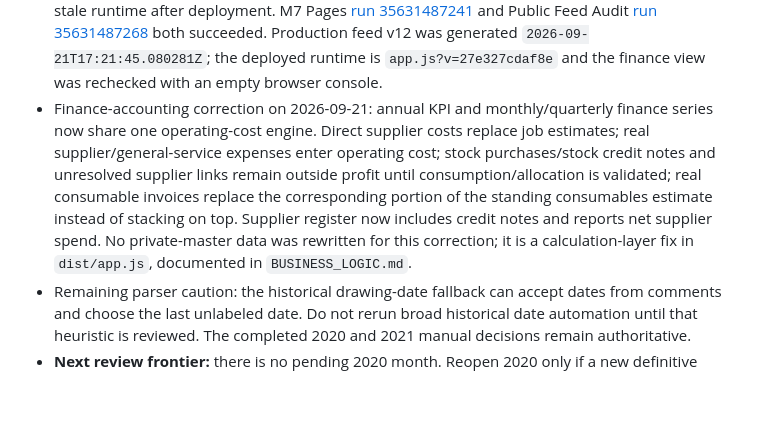
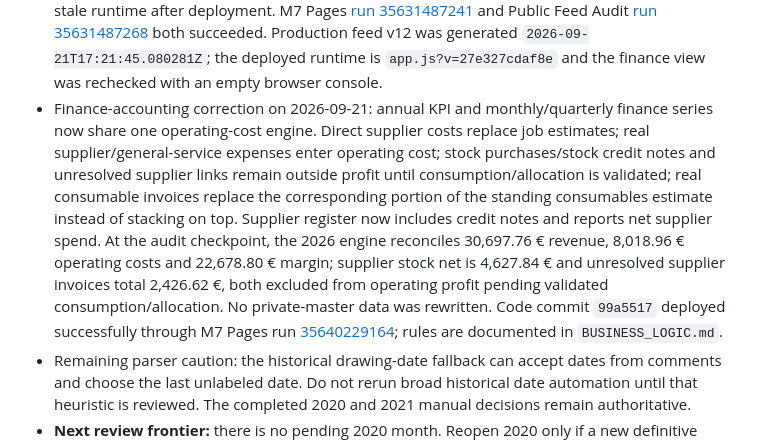
Before and after one commit to mamg97/litos-control-interno, a Markdown page: PROJECT_CONTEXT.md, the part around the change. GitHub-like rendering; blank space fills up the shorter version.

Commit message:
Record deployed finance reconciliation

```diff
--- a/PROJECT_CONTEXT.md
+++ b/PROJECT_CONTEXT.md
@@ -94,7 +94,7 @@ This second pass has already recovered/corrected cases such as wrong internal li
 - Supplier documents are linked to a LITOS order only when the invoice itself provides a unique, corroborated identity match. One Hotmail invoice meets that standard and is materialized as `Coste directo real (€)` for order 7869; all other newly registered documents remain stock, workshop overhead, general service or pending-link expenses. A supplier credit note remains recorded as a negative expense against the corrected stock purchase. The private master retains folder, document and source-message traceability; the public feed must continue to omit message URLs and private document contents.
 - Mailbox review checkpoint: invoice-focused incoming-mail coverage for both workshop accounts is current through 2026-09-21. Future reviews must search both accounts, inspect the actual attachment, reject documents billed to unrelated recipients, prefer corrected/later versions, and check references globally before adding rows.
 - Final supplier-expense publication is guarded by commit `e58b6a3`. Browser validation then exposed a Pages-only finance-chart error caused by the mobile artifact patch; `2bda0c9` declares the compact chart mode and `de3bf89` content-versions `app.js` so browsers cannot retain a stale runtime after deployment. M7 Pages [run 35631487241](https://github.com/mamg97/litos-control-interno/actions/runs/35631487241) and Public Feed Audit [run 35631487268](https://github.com/mamg97/litos-control-interno/actions/runs/35631487268) both succeeded. Production feed v12 was generated `2026-09-21T17:21:45.080281Z`; the deployed runtime is `app.js?v=27e327cdaf8e` and the finance view was rechecked with an empty browser console.
-- Finance-accounting correction on 2026-09-21: annual KPI and monthly/quarterly finance series now share one operating-cost engine. Direct supplier costs replace job estimates; real supplier/general-service expenses enter operating cost; stock purchases/stock credit notes and unresolved supplier links remain outside profit until consumption/allocation is validated; real consumable invoices replace the corresponding portion of the standing consumables estimate instead of stacking on top. Supplier register now includes credit notes and reports net supplier spend. No private-master data was rewritten for this correction; it is a calculation-layer fix in `dist/app.js`, documented in `BUSINESS_LOGIC.md`.
+- Finance-accounting correction on 2026-09-21: annual KPI and monthly/quarterly finance series now share one operating-cost engine. Direct supplier costs replace job estimates; real supplier/general-service expenses enter operating cost; stock purchases/stock credit notes and unresolved supplier links remain outside profit until consumption/allocation is validated; real consumable invoices replace the corresponding portion of the standing consumables estimate instead of stacking on top. Supplier register now includes credit notes and reports net supplier spend. At the audit checkpoint, the 2026 engine reconciles 30,697.76 € revenue, 8,018.96 € operating costs and 22,678.80 € margin; supplier stock net is 4,627.84 € and unresolved supplier invoices total 2,426.62 €, both excluded from operating profit pending validated consumption/allocation. No private-master data was rewritten. Code commit `99a5517` deployed successfully through M7 Pages run [35640229164](https://github.com/mamg97/litos-control-interno/actions/runs/35640229164); rules are documented in `BUSINESS_LOGIC.md`.
 - Remaining parser caution: the historical drawing-date fallback can accept dates from comments and choose the last unlabeled date. Do not rerun broad historical date automation until that heuristic is reviewed. The completed 2020 and 2021 manual decisions remain authoritative.
 - **Next review frontier:** there is no pending 2020 month. Reopen 2020 only if a new definitive document supplies differentiated delivery evidence. Routine work can proceed from current operations or a separately scoped parser review.
 
```
